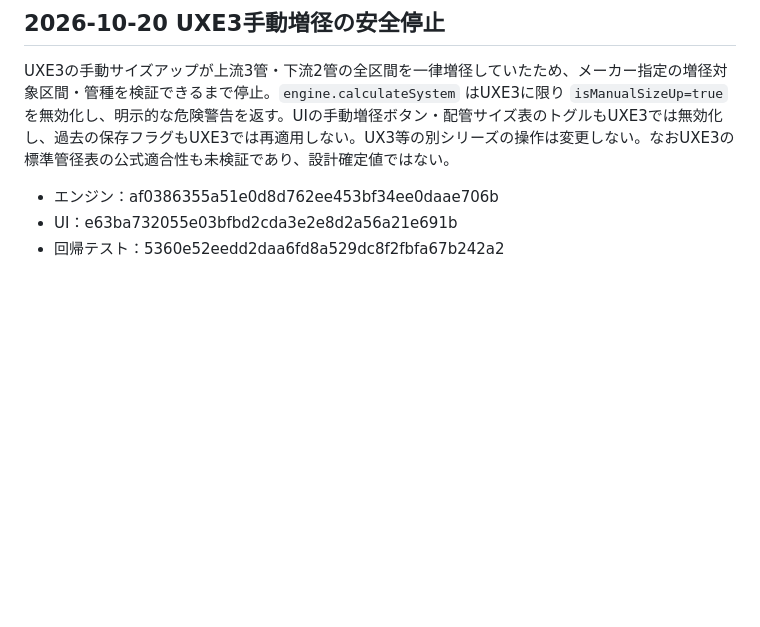
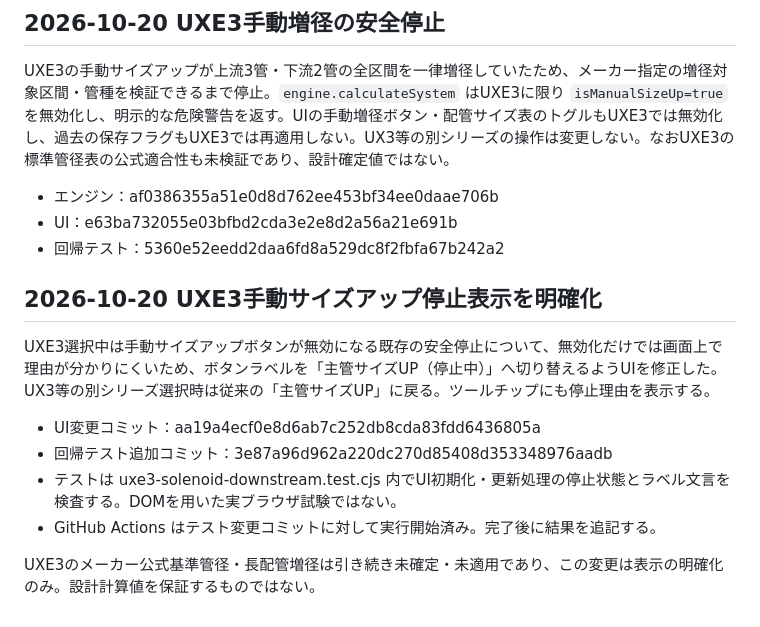
Before and after one commit to A-ichihara/refrigerant-sizer, a Markdown page: refrigerant-sizer/HANDOVER.md, the part around the change. Drawn GitHub-style; blank space fills up the shorter version.

Commit message:
Document UXE3 stopped size-up UI label

```diff
--- a/refrigerant-sizer/HANDOVER.md
+++ b/refrigerant-sizer/HANDOVER.md
@@ -764,3 +764,14 @@ UXE3の手動サイズアップが上流3管・下流2管の全区間を一律
 - エンジン：af0386355a51e0d8d762ee453bf34ee0daae706b
 - UI：e63ba732055e03bfbd2cda3e2e8d2a56a21e691b
 - 回帰テスト：5360e52eedd2daa6fd8a529dc8f2fbfa67b242a2
+
+## 2026-10-20 UXE3手動サイズアップ停止表示を明確化
+
+UXE3選択中は手動サイズアップボタンが無効になる既存の安全停止について、無効化だけでは画面上で理由が分かりにくいため、ボタンラベルを「主管サイズUP（停止中）」へ切り替えるようUIを修正した。UX3等の別シリーズ選択時は従来の「主管サイズUP」に戻る。ツールチップにも停止理由を表示する。
+
+- UI変更コミット：aa19a4ecf0e8d6ab7c252db8cda83fdd6436805a
+- 回帰テスト追加コミット：3e87a96d962a220dc270d85408d353348976aadb
+- テストは uxe3-solenoid-downstream.test.cjs 内でUI初期化・更新処理の停止状態とラベル文言を検査する。DOMを用いた実ブラウザ試験ではない。
+- GitHub Actions はテスト変更コミットに対して実行開始済み。完了後に結果を追記する。
+
+UXE3のメーカー公式基準管径・長配管増径は引き続き未確定・未適用であり、この変更は表示の明確化のみ。設計計算値を保証するものではない。
```
